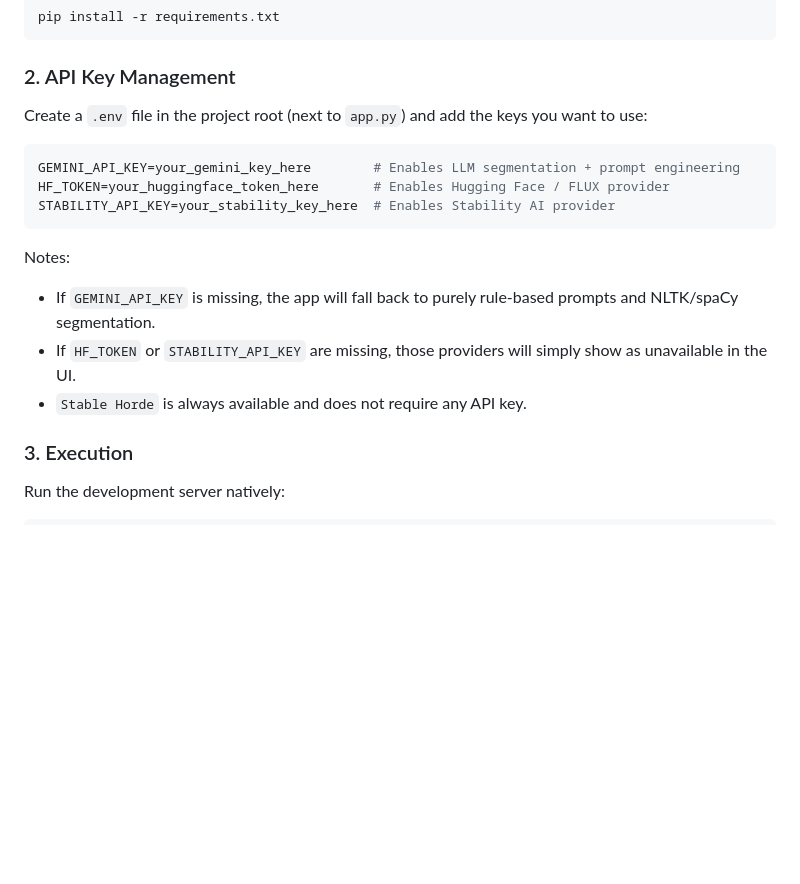
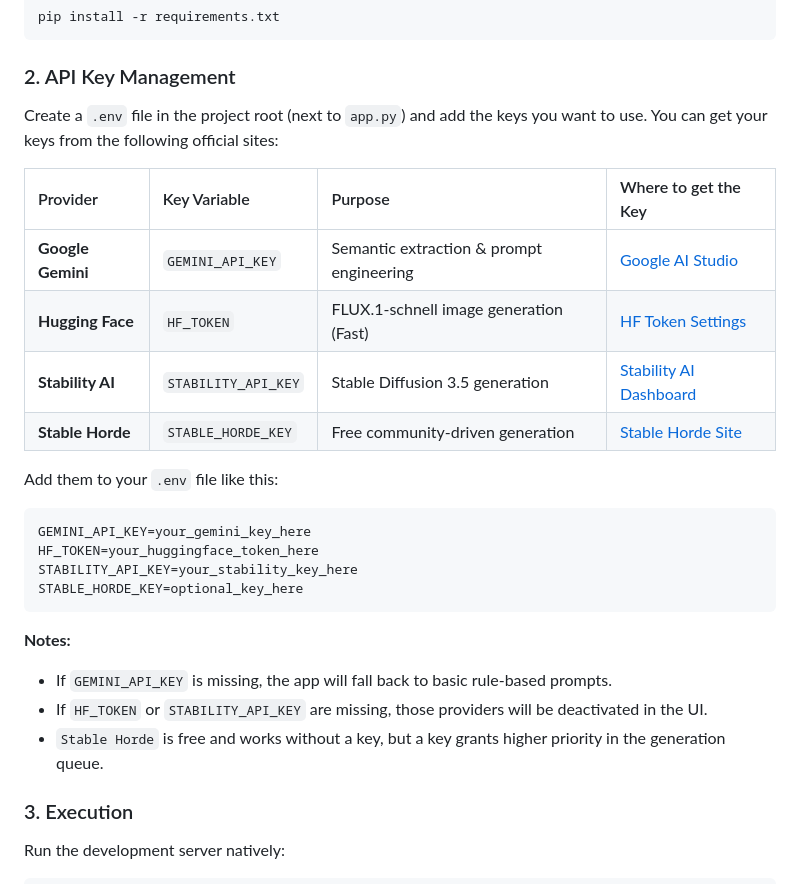
Before and after one commit to Amitkr1311/StoryForge, a Markdown page: README.md, the part around the change. GitHub-like rendering; blank space fills up the shorter version.

Commit message:
added links for getting apikey in readme.md

````diff
--- a/README.md
+++ b/README.md
@@ -110,18 +110,28 @@ pip install -r requirements.txt
 ```
 
 ### 2. API Key Management
-Create a `.env` file in the project root (next to `app.py`) and add the keys you want to use:
+Create a `.env` file in the project root (next to `app.py`) and add the keys you want to use. You can get your keys from the following official sites:
+
+| Provider | Key Variable | Purpose | Where to get the Key |
+| :--- | :--- | :--- | :--- |
+| **Google Gemini** | `GEMINI_API_KEY` | Semantic extraction & prompt engineering | [Google AI Studio](https://aistudio.google.com/apikey) |
+| **Hugging Face** | `HF_TOKEN` | FLUX.1-schnell image generation (Fast) | [HF Token Settings](https://huggingface.co/settings/tokens) |
+| **Stability AI** | `STABILITY_API_KEY` | Stable Diffusion 3.5 generation | [Stability AI Dashboard](https://platform.stability.ai/account/keys) |
+| **Stable Horde** | `STABLE_HORDE_KEY` | Free community-driven generation | [Stable Horde Site](https://stablehorde.net) |
+
+Add them to your `.env` file like this:
 
 ```bash
-GEMINI_API_KEY=your_gemini_key_here        # Enables LLM segmentation + prompt engineering
-HF_TOKEN=your_huggingface_token_here       # Enables Hugging Face / FLUX provider
-STABILITY_API_KEY=your_stability_key_here  # Enables Stability AI provider
+GEMINI_API_KEY=your_gemini_key_here
+HF_TOKEN=your_huggingface_token_here
+STABILITY_API_KEY=your_stability_key_here
+STABLE_HORDE_KEY=optional_key_here
 ```
 
-Notes:
-- If `GEMINI_API_KEY` is missing, the app will fall back to purely rule-based prompts and NLTK/spaCy segmentation.
-- If `HF_TOKEN` or `STABILITY_API_KEY` are missing, those providers will simply show as unavailable in the UI.
-- `Stable Horde` is always available and does not require any API key.
+**Notes:**
+- If `GEMINI_API_KEY` is missing, the app will fall back to basic rule-based prompts.
+- If `HF_TOKEN` or `STABILITY_API_KEY` are missing, those providers will be deactivated in the UI.
+- `Stable Horde` is free and works without a key, but a key grants higher priority in the generation queue.
 
 ### 3. Execution
 Run the development server natively:
````
